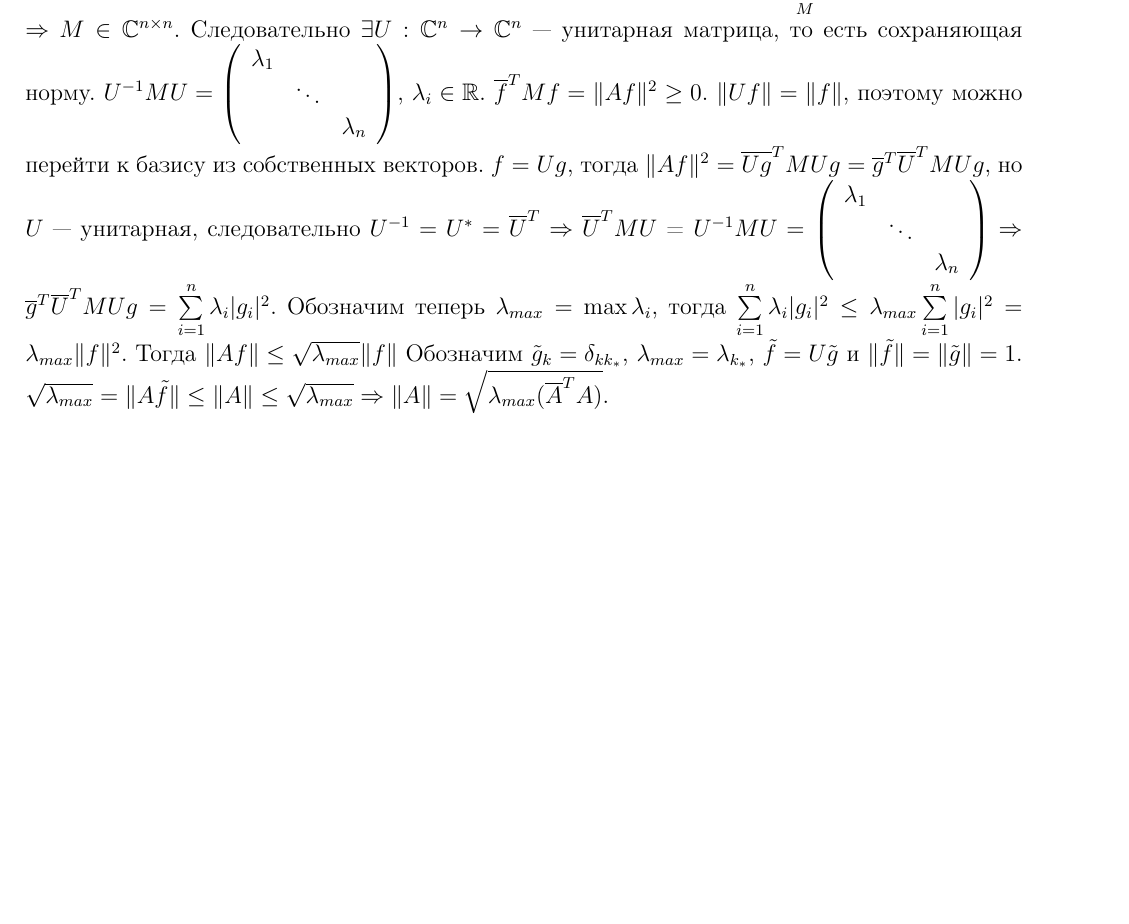
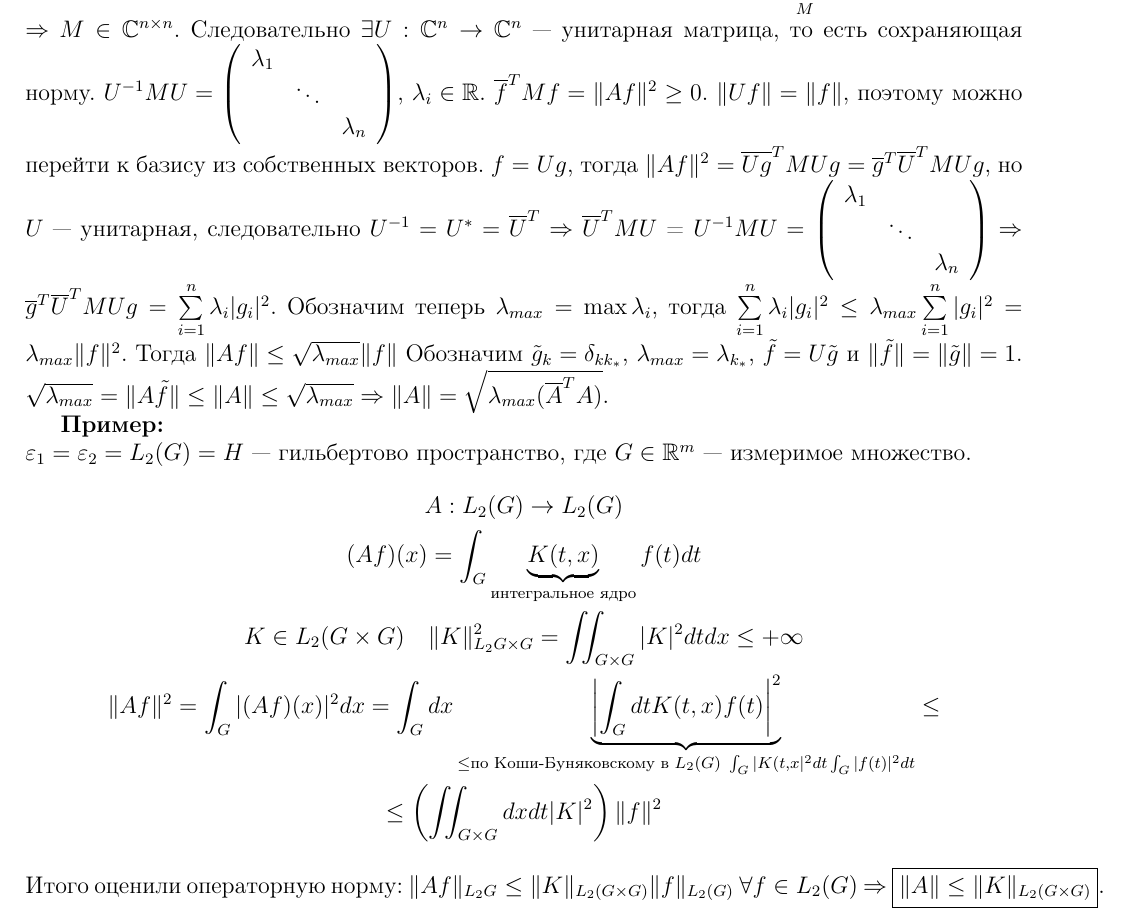
Before and after one commit to Stuv7CB/Lecture, a LaTeX document (Лекция 2/2.tex): part of page 2 of 2, cut so that both start at the same text, the shorter picture padded with empty space. Compiled offline with pdfLaTeX.

Commit message:
Небольшое добавление

```diff
--- a/Лекция 2/2.tex
+++ b/Лекция 2/2.tex
@@ -101,4 +101,16 @@ $U^{-1} = U^* = \overline{U}^T$ $\Rightarrow$ $\overline{U}^T M U$ = $U^{-1} M U
 Тогда $\|Af\| \le \sqrt{\lambda_{max}}\|f\|$
 Обозначим $\tilde{g}_k = \delta_{kk_*}$, $\lambda_{max} = \lambda_{k_*}$, $\tilde{f} = U\tilde{g}$ и $\|\tilde{f}\| = \|\tilde{g}\| = 1$.
 $\sqrt{\lambda_{max}} = \|A\tilde{f}\| \le \|A\| \le \sqrt{\lambda_{max}} \Rightarrow \|A\| = \sqrt{\lambda_{max}(\overline{A}^T A)}$.
+
+\textbf{Пример:}\\
+$\varepsilon_1 = \varepsilon_2 = L_2(G) = H$ --- гильбертово пространство, где $G \in \mathbb R^m$ --- измеримое множество.
+\begin{gather*}
+    A : L_2(G) \to L_2(G)\\
+    (Af)(x) = \int_G \underbrace{K(t, x)}_{\text{интегральное ядро}} f(t) dt\\
+    K \in L_2(G \times G) \quad \|K\|^2_{L_2{G \times G}} = \iint_{G \times G} |K|^2 dt dx \le +\infty\\
+    \|Af\|^2 = \int_{G} |(Af)(x)|^2 dx = \int_G dx  \underbrace{\left| \int_G dt K(t, x) f(t) \right|^2}_{\le\text{по Коши-Буняковскому в }L_2(G)\text{ }
+    \int_G |K(t, x|^2 dt \int_G |f(t)|^2 dt}\le\\
+    \le \left(\iint_{G \times G} dx dt |K|^2 \right)\|f\|^2
+\end{gather*}
+Итого оценили операторную норму: $\|Af\|_{L_2{G}} \le \|K\|_{L_2(G \times G)}\|f\|_{L_2(G)}$ $\forall f \in L_2(G)$ $\Rightarrow$ $\boxed{\|A\| \le \|K\|_{L_2(G \times G)}}$.
 \end{document}
```
Also changed, not shown: Лекция 2/2.pdf.
